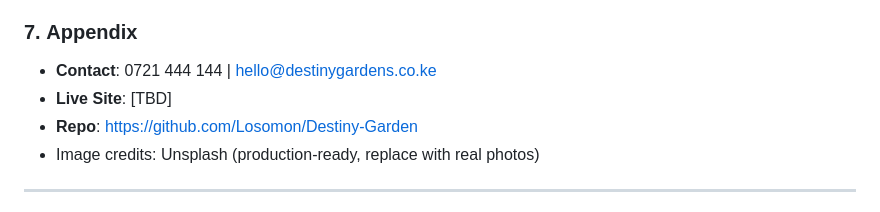
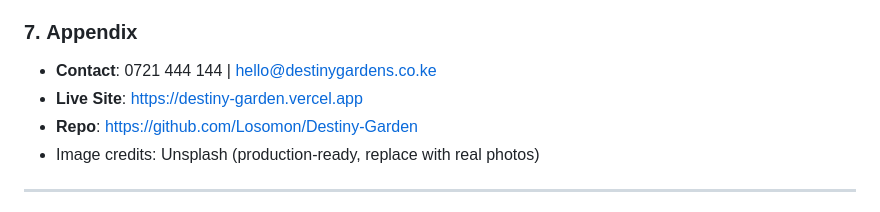
Before and after one commit to Losomon/Destiny-Garden, a Markdown page: README.md, the part around the change. GitHub-like rendering.

```diff
--- a/README.md
+++ b/README.md
@@ -118,7 +118,7 @@ The website is **mobile-first**, accessible, and visually appealing, combining r
 
 ### 7. **Appendix**
 - **Contact**: 0721 444 144 | hello@destinygardens.co.ke
-- **Live Site**: [TBD]
+- **Live Site**: https://destiny-garden.vercel.app
 - **Repo**: https://github.com/Losomon/Destiny-Garden
 - Image credits: Unsplash (production-ready, replace with real photos)
 
```
